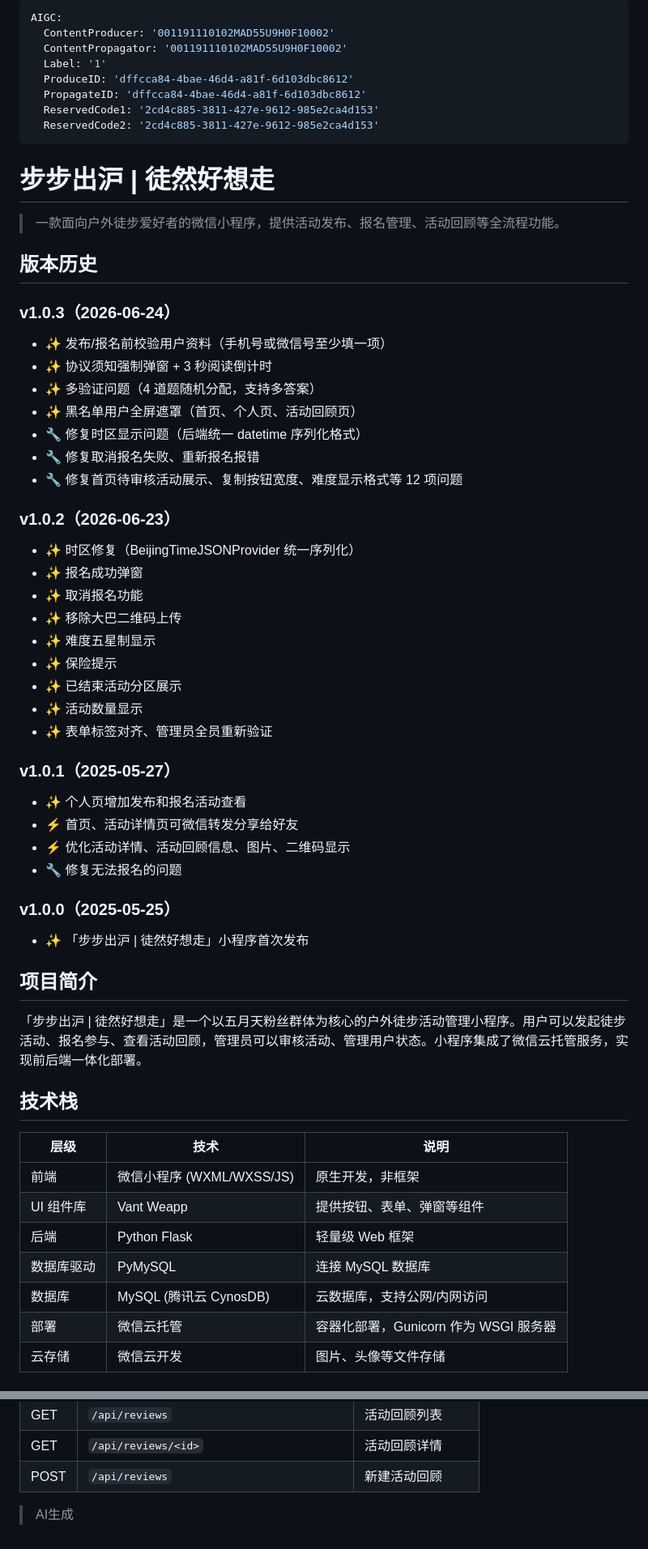
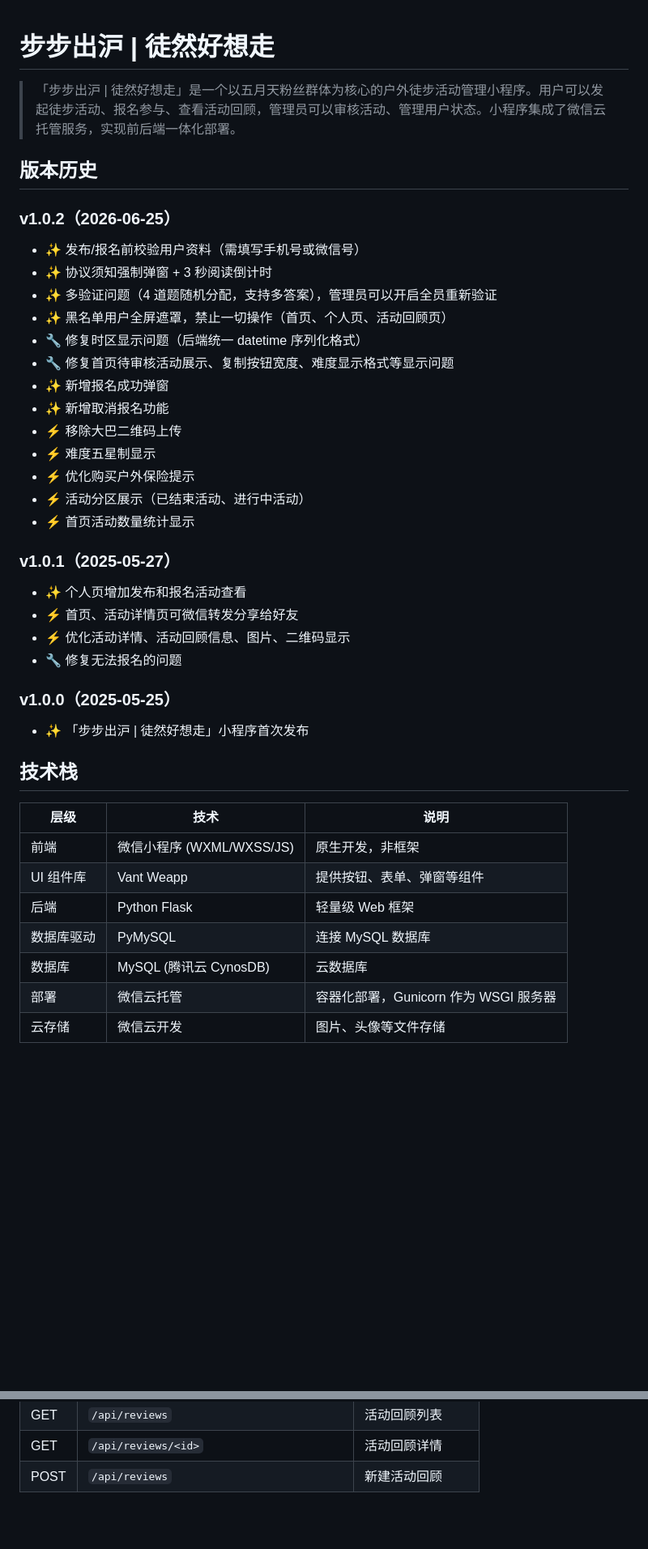
Before and after one commit to lichengding0813/bubuchuhu, a Markdown page: README.md, 2 parts joined by grey strips. Shown at 81% size. Drawn GitHub-style; blank space fills up the shorter version.

Commit message:
1.02版本readme更新

```diff
--- a/README.md
+++ b/README.md
@@ -1,39 +1,24 @@
----
-AIGC:
-  ContentProducer: '001191110102MAD55U9H0F10002'
-  ContentPropagator: '001191110102MAD55U9H0F10002'
-  Label: '1'
-  ProduceID: 'dffcca84-4bae-46d4-a81f-6d103dbc8612'
-  PropagateID: 'dffcca84-4bae-46d4-a81f-6d103dbc8612'
-  ReservedCode1: '2cd4c885-3811-427e-9612-985e2ca4d153'
-  ReservedCode2: '2cd4c885-3811-427e-9612-985e2ca4d153'
----
 
 # 步步出沪 | 徒然好想走
 
-> 一款面向户外徒步爱好者的微信小程序，提供活动发布、报名管理、活动回顾等全流程功能。
+> 「步步出沪 | 徒然好想走」是一个以五月天粉丝群体为核心的户外徒步活动管理小程序。用户可以发起徒步活动、报名参与、查看活动回顾，管理员可以审核活动、管理用户状态。小程序集成了微信云托管服务，实现前后端一体化部署。
 
 ## 版本历史
 
-### v1.0.3（2026-06-24）
-- ✨ 发布/报名前校验用户资料（手机号或微信号至少填一项）
+### v1.0.2（2026-06-25）
+- ✨ 发布/报名前校验用户资料（需填写手机号或微信号）
 - ✨ 协议须知强制弹窗 + 3 秒阅读倒计时
-- ✨ 多验证问题（4 道题随机分配，支持多答案）
-- ✨ 黑名单用户全屏遮罩（首页、个人页、活动回顾页）
+- ✨ 多验证问题（4 道题随机分配，支持多答案），管理员可以开启全员重新验证
+- ✨ 黑名单用户全屏遮罩，禁止一切操作（首页、个人页、活动回顾页）
 - 🔧 修复时区显示问题（后端统一 datetime 序列化格式）
-- 🔧 修复取消报名失败、重新报名报错
-- 🔧 修复首页待审核活动展示、复制按钮宽度、难度显示格式等 12 项问题
-
-### v1.0.2（2026-06-23）
-- ✨ 时区修复（BeijingTimeJSONProvider 统一序列化）
-- ✨ 报名成功弹窗
-- ✨ 取消报名功能
-- ✨ 移除大巴二维码上传
-- ✨ 难度五星制显示
-- ✨ 保险提示
-- ✨ 已结束活动分区展示
-- ✨ 活动数量显示
-- ✨ 表单标签对齐、管理员全员重新验证
+- 🔧 修复首页待审核活动展示、复制按钮宽度、难度显示格式等显示问题
+- ✨ 新增报名成功弹窗
+- ✨ 新增取消报名功能
+- ⚡ 移除大巴二维码上传
+- ⚡ 难度五星制显示
+- ⚡ 优化购买户外保险提示
+- ⚡ 活动分区展示（已结束活动、进行中活动）
+- ⚡ 首页活动数量统计显示
 
 ### v1.0.1（2025-05-27）
 - ✨ 个人页增加发布和报名活动查看
@@ -44,9 +29,6 @@ AIGC:
 ### v1.0.0（2025-05-25）
 - ✨ 「步步出沪 | 徒然好想走」小程序首次发布
 
-## 项目简介
-
-「步步出沪 | 徒然好想走」是一个以五月天粉丝群体为核心的户外徒步活动管理小程序。用户可以发起徒步活动、报名参与、查看活动回顾，管理员可以审核活动、管理用户状态。小程序集成了微信云托管服务，实现前后端一体化部署。
 
 ## 技术栈
 
@@ -56,7 +38,7 @@ AIGC:
 | UI 组件库 | Vant Weapp | 提供按钮、表单、弹窗等组件 |
 | 后端 | Python Flask | 轻量级 Web 框架 |
 | 数据库驱动 | PyMySQL | 连接 MySQL 数据库 |
-| 数据库 | MySQL (腾讯云 CynosDB) | 云数据库，支持公网/内网访问 |
+| 数据库 | MySQL (腾讯云 CynosDB) | 云数据库 |
 | 部署 | 微信云托管 | 容器化部署，Gunicorn 作为 WSGI 服务器 |
 | 云存储 | 微信云开发 | 图片、头像等文件存储 |
 
@@ -233,5 +214,3 @@ git clone -b dev https://gitee.com/sinkdream0813/bubuchuhu.git
 | GET | `/api/reviews` | 活动回顾列表 |
 | GET | `/api/reviews/<id>` | 活动回顾详情 |
 | POST | `/api/reviews` | 新建活动回顾 |
-
-> AI生成
```
Also changed, not shown: other parts of README.md (+4 -5 lines).
